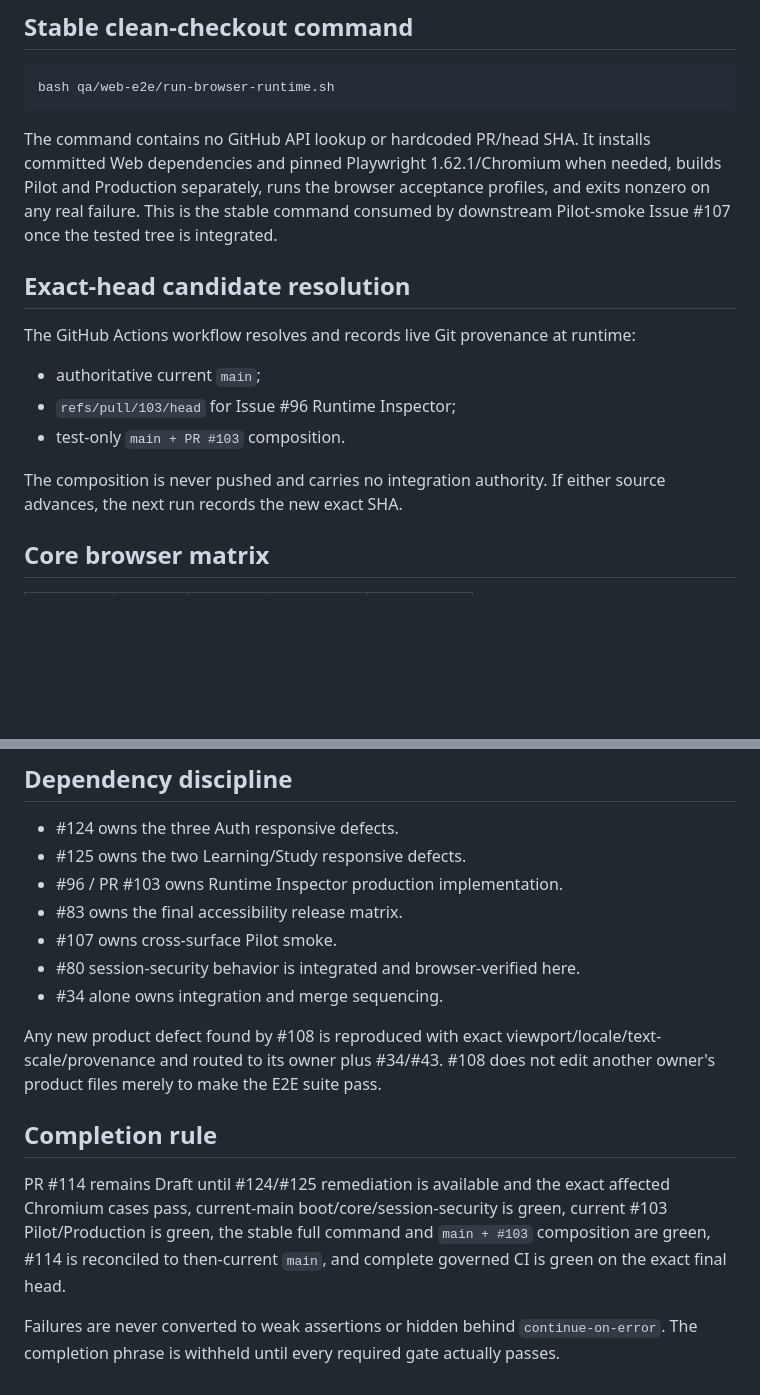
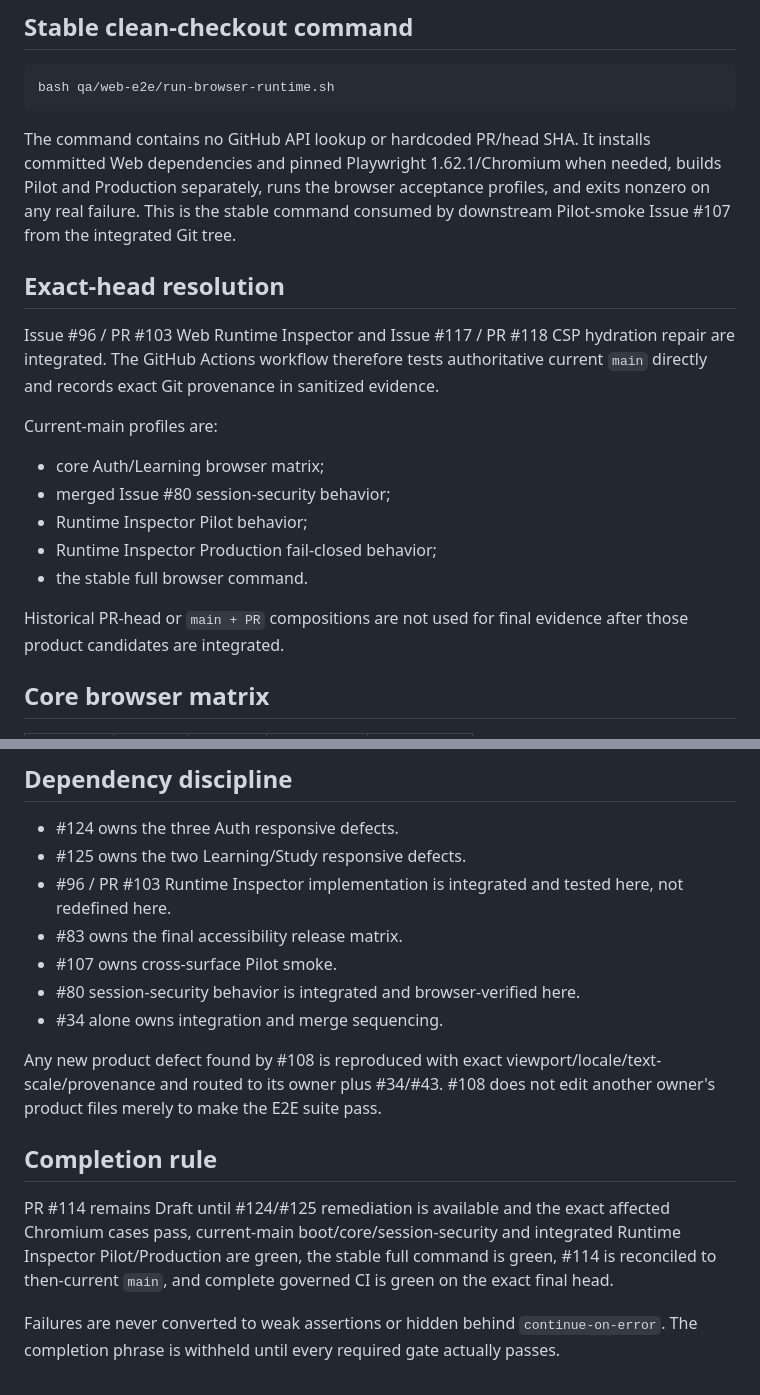
Before and after one commit to walidatiyaai2025-gif/Modrik, a Markdown page: docs/qa/P0-WEB-E2E-013-browser-runtime.md, 2 parts joined by grey strips. Rendered like a GitHub page; blank space fills up the shorter version.

````diff
--- a/docs/qa/P0-WEB-E2E-013-browser-runtime.md
+++ b/docs/qa/P0-WEB-E2E-013-browser-runtime.md
@@ -16,17 +16,21 @@ The harness uses production Next.js builds and same-origin BFF routes against a
 bash qa/web-e2e/run-browser-runtime.sh
 ```
 
-The command contains no GitHub API lookup or hardcoded PR/head SHA. It installs committed Web dependencies and pinned Playwright 1.62.1/Chromium when needed, builds Pilot and Production separately, runs the browser acceptance profiles, and exits nonzero on any real failure. This is the stable command consumed by downstream Pilot-smoke Issue #107 once the tested tree is integrated.
+The command contains no GitHub API lookup or hardcoded PR/head SHA. It installs committed Web dependencies and pinned Playwright 1.62.1/Chromium when needed, builds Pilot and Production separately, runs the browser acceptance profiles, and exits nonzero on any real failure. This is the stable command consumed by downstream Pilot-smoke Issue #107 from the integrated Git tree.
 
-## Exact-head candidate resolution
+## Exact-head resolution
 
-The GitHub Actions workflow resolves and records live Git provenance at runtime:
+Issue #96 / PR #103 Web Runtime Inspector and Issue #117 / PR #118 CSP hydration repair are integrated. The GitHub Actions workflow therefore tests authoritative current `main` directly and records exact Git provenance in sanitized evidence.
 
-- authoritative current `main`;
-- `refs/pull/103/head` for Issue #96 Runtime Inspector;
-- test-only `main + PR #103` composition.
+Current-main profiles are:
 
-The composition is never pushed and carries no integration authority. If either source advances, the next run records the new exact SHA.
+- core Auth/Learning browser matrix;
+- merged Issue #80 session-security behavior;
+- Runtime Inspector Pilot behavior;
+- Runtime Inspector Production fail-closed behavior;
+- the stable full browser command.
+
+Historical PR-head or `main + PR` compositions are not used for final evidence after those product candidates are integrated.
 
 ## Core browser matrix
 
@@ -126,7 +121,7 @@ The harness records no Playwright trace, screenshot, video, DOM dump, console te
 
 - #124 owns the three Auth responsive defects.
 - #125 owns the two Learning/Study responsive defects.
-- #96 / PR #103 owns Runtime Inspector production implementation.
+- #96 / PR #103 Runtime Inspector implementation is integrated and tested here, not redefined here.
 - #83 owns the final accessibility release matrix.
 - #107 owns cross-surface Pilot smoke.
 - #80 session-security behavior is integrated and browser-verified here.
@@ -136,6 +131,6 @@ Any new product defect found by #108 is reproduced with exact viewport/locale/te
 
 ## Completion rule
 
-PR #114 remains Draft until #124/#125 remediation is available and the exact affected Chromium cases pass, current-main boot/core/session-security is green, current #103 Pilot/Production is green, the stable full command and `main + #103` composition are green, #114 is reconciled to then-current `main`, and complete governed CI is green on the exact final head.
+PR #114 remains Draft until #124/#125 remediation is available and the exact affected Chromium cases pass, current-main boot/core/session-security and integrated Runtime Inspector Pilot/Production are green, the stable full command is green, #114 is reconciled to then-current `main`, and complete governed CI is green on the exact final head.
 
 Failures are never converted to weak assertions or hidden behind `continue-on-error`. The completion phrase is withheld until every required gate actually passes.
````
Also changed, not shown: other parts of docs/qa/P0-WEB-E2E-013-browser-runtime.md (+17 -26 lines).
